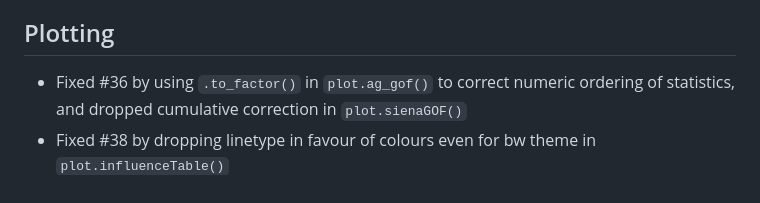
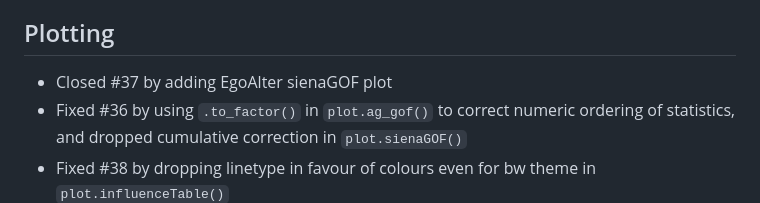
Before and after one commit to stocnet/autograph, a Markdown page: NEWS.md, the part around the change. Drawn GitHub-style.

Commit message:
Updated NEWS

```diff
--- a/NEWS.md
+++ b/NEWS.md
@@ -11,6 +11,7 @@
 
 ## Plotting
 
+- Closed #37 by adding EgoAlter sienaGOF plot
 - Fixed #36 by using `.to_factor()` in `plot.ag_gof()` to correct numeric ordering of statistics, and dropped cumulative correction in `plot.sienaGOF()`
 - Fixed #38 by dropping linetype in favour of colours even for bw theme in `plot.influenceTable()`
 - Fixed option reference from `snet_theme` to `stocnet_theme` in `plot.selectionTable()` and `plot.influenceTable()`
```
